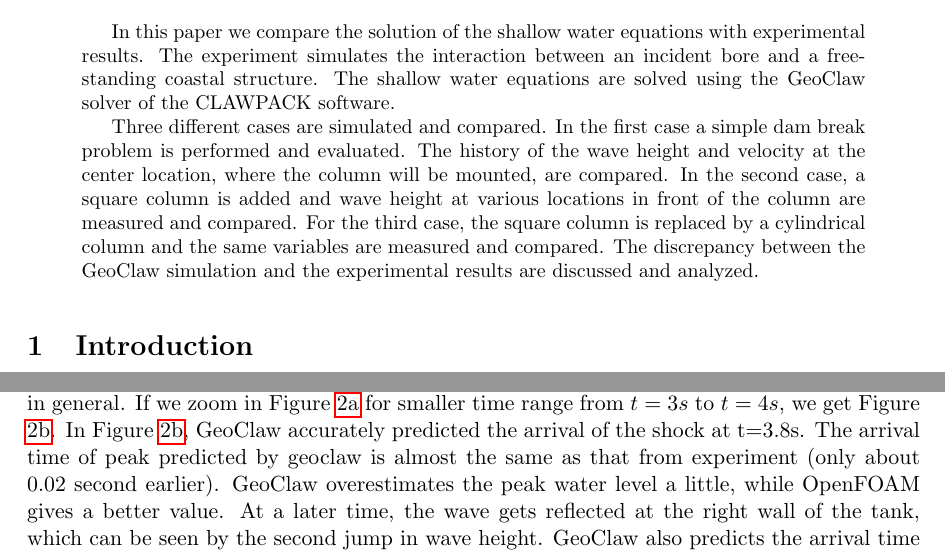
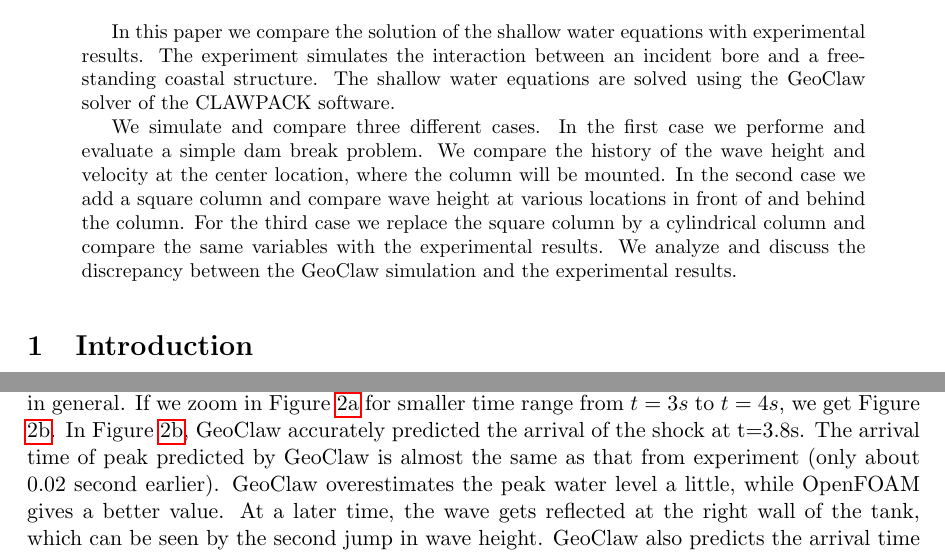
Before and after one commit to amath574w2015/am574-group08, a LaTeX paper (doc/paper/paper.tex): two parts of pages 1 and 4 of 9, joined at a grey line, cut so that both start at the same text. Compiled offline with pdfLaTeX.

Commit message:
Small fixes in paper.tex

```diff
--- a/doc/paper/paper.tex
+++ b/doc/paper/paper.tex
@@ -33,11 +33,11 @@
 \begin{abstract}
 In this paper we compare the solution of the shallow water equations with experimental results. The experiment simulates the interaction between an incident bore and a free-standing coastal structure. The shallow water equations are solved using the GeoClaw solver of the CLAWPACK software.
 \par
-Three different cases are simulated and compared. In the first case a simple dam break problem is performed and evaluated.
-The history of the wave height and velocity at the center location, where the column will be mounted, are compared.
-In the second case, a square column is added and wave height at various locations in front of the column are measured and compared.
-For the third case, the square column is replaced by a cylindrical column and the same variables are measured and compared.
-The discrepancy between the GeoClaw simulation and the experimental results are discussed and analyzed.
+We simulate and compare three different cases. In the first case we performe and evaluate a simple dam break problem.
+We compare the history of the wave height and velocity at the center location, where the column will be mounted.
+In the second case we add a square column and compare wave height at various locations in front of and behind the column.
+For the third case we replace the square column by a cylindrical column and compare the same variables with the experimental results.
+We analyze and discuss the discrepancy between the GeoClaw simulation and the experimental results.
 \end{abstract}
 
 \section{Introduction}\label{Sec:intro}
@@ -117,7 +117,7 @@ In this comparison we will include results from OpenFOAM, an open source CFD sof
 Figure \ref{fig:waveheight_nocolumn} shows the time history of the wave height, measured at the center location where the column will be mounted in the following cases.
 The result from GeoClaw agrees quite well in general.
 If we zoom in Figure \ref{fig:waveheight_nocolumn} for smaller time range from $t=3s$ to $t=4s$, we get Figure \ref{fig:waveheight_nocolumn_zoomin}.
-In Figure \ref{fig:waveheight_nocolumn_zoomin}, GeoClaw accurately predicted the arrival of the shock at t=3.8s. The arrival time of peak predicted by geoclaw is almost the same as that from experiment (only about 0.02 second earlier).
+In Figure \ref{fig:waveheight_nocolumn_zoomin}, GeoClaw accurately predicted the arrival of the shock at t=3.8s. The arrival time of peak predicted by GeoClaw is almost the same as that from experiment (only about 0.02 second earlier).
 GeoClaw overestimates the peak water level a little, while OpenFOAM gives a better value.
 At a later time, the wave gets reflected at the right wall of the tank, which can be seen by the second jump in wave height.
 GeoClaw also predicts the arrival time for this peak quite well, but overestimates the peak value by a small amount.
```
